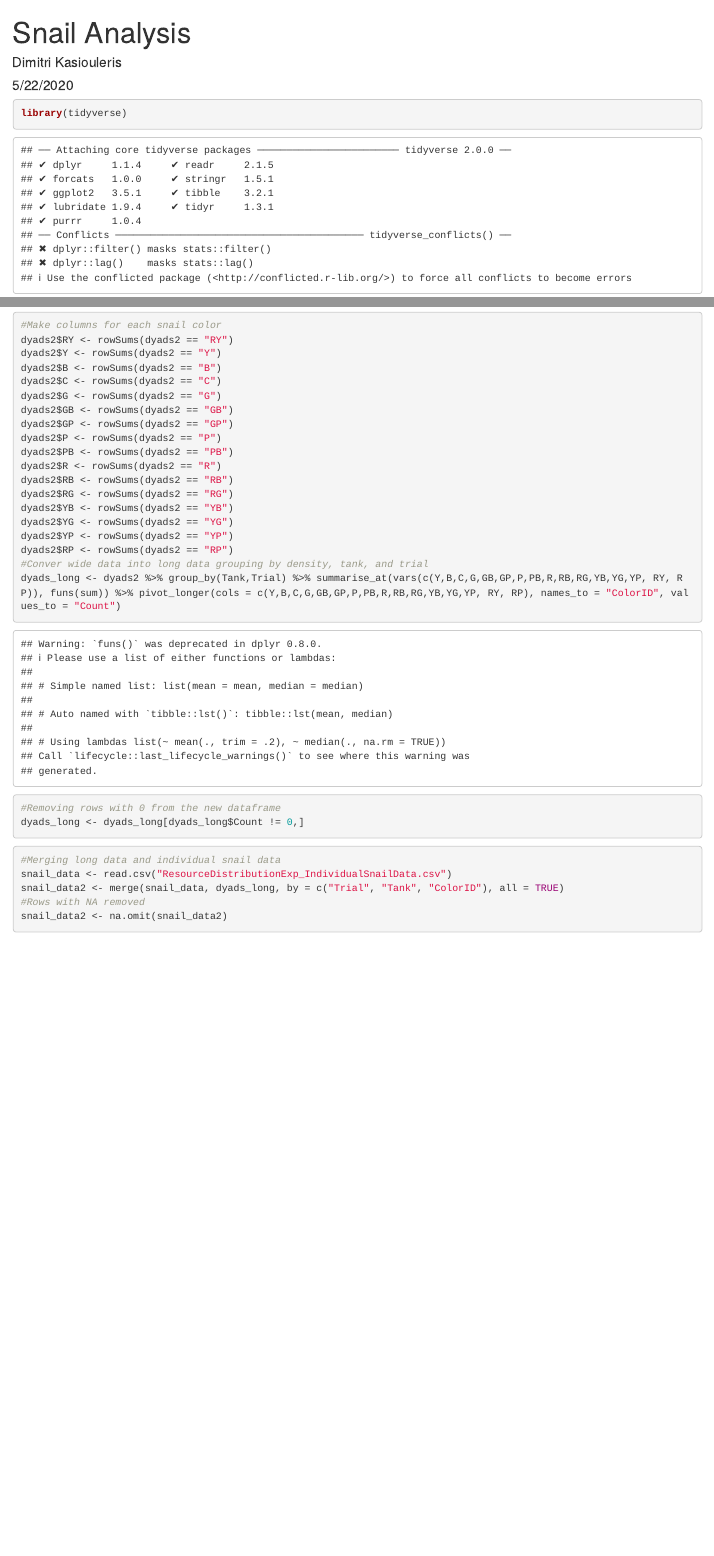
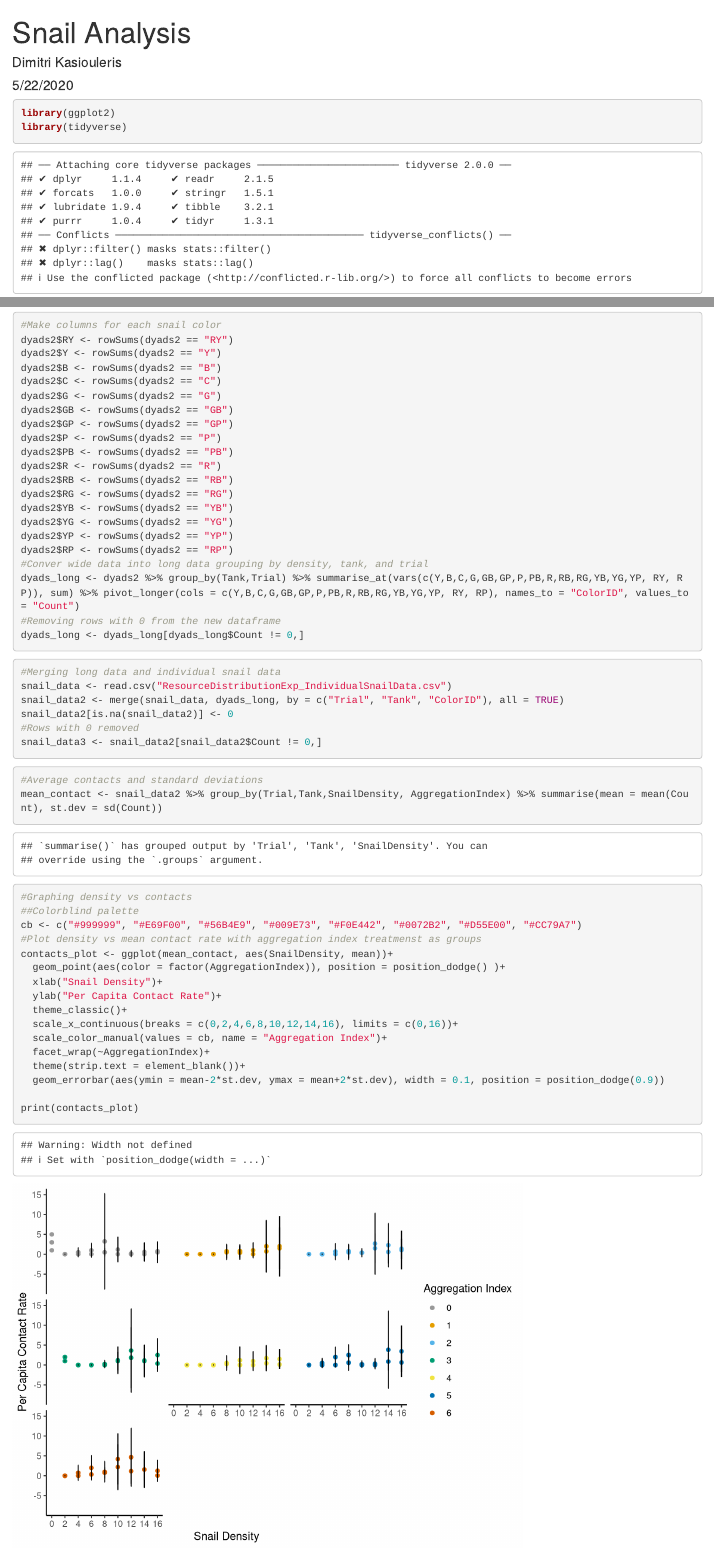
Before and after one commit to dkats50/Resource_Distributions_and_Contacts, an R Markdown document (Contact_Per_Tank.Rmd): the page in a window 1100 px wide, from its top, and a second part further down, joined at a grey line. Rendered offline with R 4.5, knitr and Pandoc, with nearby package versions.

Commit message:
Add files via upload

````diff
--- a/Contact_Per_Tank.Rmd
+++ b/Contact_Per_Tank.Rmd
@@ -11,8 +11,8 @@ knitr::opts_chunk$set(echo = TRUE)
 
 ```{r}
 
+library(ggplot2)
 library(tidyverse)
-
 
 ```
 
@@ -43,7 +43,7 @@ dyads2$YG <- rowSums(dyads2 == "YG")
 dyads2$YP <- rowSums(dyads2 == "YP")
 dyads2$RP <- rowSums(dyads2 == "RP")
 #Conver wide data into long data grouping by density, tank, and trial
-dyads_long <- dyads2 %>% group_by(Tank,Trial) %>% summarise_at(vars(c(Y,B,C,G,GB,GP,P,PB,R,RB,RG,YB,YG,YP, RY, RP)), funs(sum)) %>% pivot_longer(cols = c(Y,B,C,G,GB,GP,P,PB,R,RB,RG,YB,YG,YP, RY, RP), names_to = "ColorID", values_to = "Count")
+dyads_long <- dyads2 %>% group_by(Tank,Trial) %>% summarise_at(vars(c(Y,B,C,G,GB,GP,P,PB,R,RB,RG,YB,YG,YP, RY, RP)), sum) %>% pivot_longer(cols = c(Y,B,C,G,GB,GP,P,PB,R,RB,RG,YB,YG,YP, RY, RP), names_to = "ColorID", values_to = "Count")
 #Removing rows with 0 from the new dataframe
 dyads_long <- dyads_long[dyads_long$Count != 0,]
 
@@ -53,6 +53,32 @@ dyads_long <- dyads_long[dyads_long$Count != 0,]
 #Merging long data and individual snail data
 snail_data <- read.csv("ResourceDistributionExp_IndividualSnailData.csv")
 snail_data2 <- merge(snail_data, dyads_long, by = c("Trial", "Tank", "ColorID"), all = TRUE)
-#Rows with NA removed
-snail_data2 <- na.omit(snail_data2)
+snail_data2[is.na(snail_data2)] <- 0
+#Rows with 0 removed
+snail_data3 <- snail_data2[snail_data2$Count != 0,]
 ```
+
+```{r}
+#Average contacts and standard deviations
+mean_contact <- snail_data2 %>% group_by(Trial,Tank,SnailDensity, AggregationIndex) %>% summarise(mean = mean(Count), st.dev = sd(Count))
+#Graphing density vs contacts
+##Colorblind palette
+cb <- c("#999999", "#E69F00", "#56B4E9", "#009E73", "#F0E442", "#0072B2", "#D55E00", "#CC79A7")
+#Plot density vs mean contact rate with aggregation index treatmenst as groups
+contacts_plot <- ggplot(mean_contact, aes(SnailDensity, mean))+
+  geom_point(aes(color = factor(AggregationIndex)), position = position_dodge() )+
+  xlab("Snail Density")+
+  ylab("Per Capita Contact Rate")+
+  theme_classic()+
+  scale_x_continuous(breaks = c(0,2,4,6,8,10,12,14,16), limits = c(0,16))+
+  scale_color_manual(values = cb, name = "Aggregation Index")+
+  facet_wrap(~AggregationIndex)+
+  theme(strip.text = element_blank())+
+  geom_errorbar(aes(ymin = mean-2*st.dev, ymax = mean+2*st.dev), width = 0.1, position = position_dodge(0.9))
+
+print(contacts_plot)
+
+
+
+
+```
````
